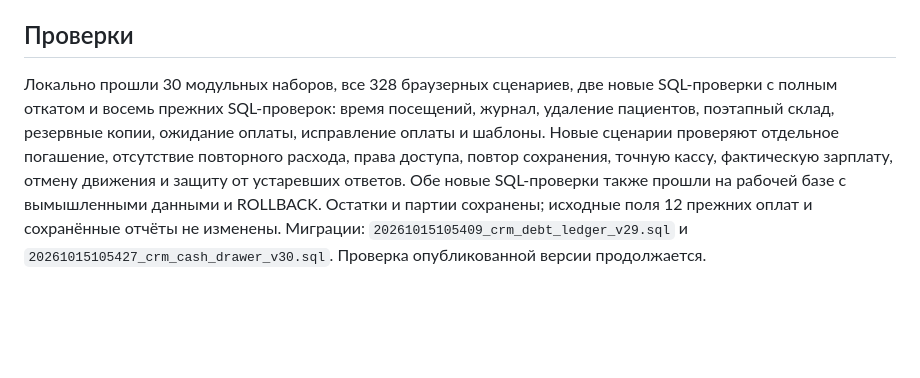
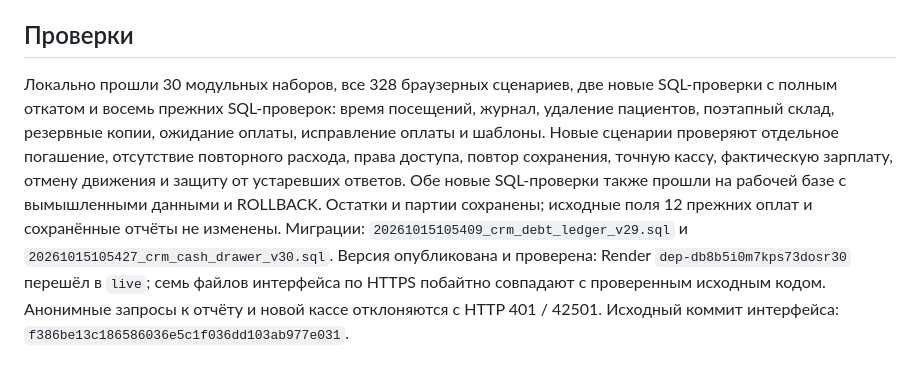
Before and after one commit to agasievaanisa-dev/Procedural-cabinet, a Markdown page: docs/RELEASE-5.8.0.md, the part around the change. GitHub-like rendering; blank space fills up the shorter version.

Commit message:
Record verified 5.8.0 cash and debt release

```diff
--- a/docs/RELEASE-5.8.0.md
+++ b/docs/RELEASE-5.8.0.md
@@ -36,4 +36,4 @@
 
 ## Проверки
 
-Локально прошли 30 модульных наборов, все 328 браузерных сценариев, две новые SQL-проверки с полным откатом и восемь прежних SQL-проверок: время посещений, журнал, удаление пациентов, поэтапный склад, резервные копии, ожидание оплаты, исправление оплаты и шаблоны. Новые сценарии проверяют отдельное погашение, отсутствие повторного расхода, права доступа, повтор сохранения, точную кассу, фактическую зарплату, отмену движения и защиту от устаревших ответов. Обе новые SQL-проверки также прошли на рабочей базе с вымышленными данными и ROLLBACK. Остатки и партии сохранены; исходные поля 12 прежних оплат и сохранённые отчёты не изменены. Миграции: `20261015105409_crm_debt_ledger_v29.sql` и `20261015105427_crm_cash_drawer_v30.sql`. Проверка опубликованной версии продолжается.
+Локально прошли 30 модульных наборов, все 328 браузерных сценариев, две новые SQL-проверки с полным откатом и восемь прежних SQL-проверок: время посещений, журнал, удаление пациентов, поэтапный склад, резервные копии, ожидание оплаты, исправление оплаты и шаблоны. Новые сценарии проверяют отдельное погашение, отсутствие повторного расхода, права доступа, повтор сохранения, точную кассу, фактическую зарплату, отмену движения и защиту от устаревших ответов. Обе новые SQL-проверки также прошли на рабочей базе с вымышленными данными и ROLLBACK. Остатки и партии сохранены; исходные поля 12 прежних оплат и сохранённые отчёты не изменены. Миграции: `20261015105409_crm_debt_ledger_v29.sql` и `20261015105427_crm_cash_drawer_v30.sql`. Версия опубликована и проверена: Render `dep-db8b5i0m7kps73dosr30` перешёл в `live`; семь файлов интерфейса по HTTPS побайтно совпадают с проверенным исходным кодом. Анонимные запросы к отчёту и новой кассе отклоняются с HTTP 401 / 42501. Исходный коммит интерфейса: `f386be13c186586036e5c1f036dd103ab977e031`.
```
